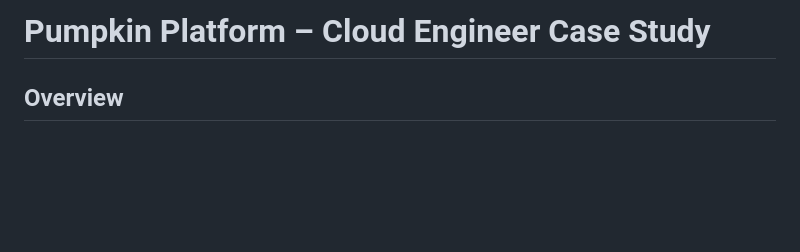
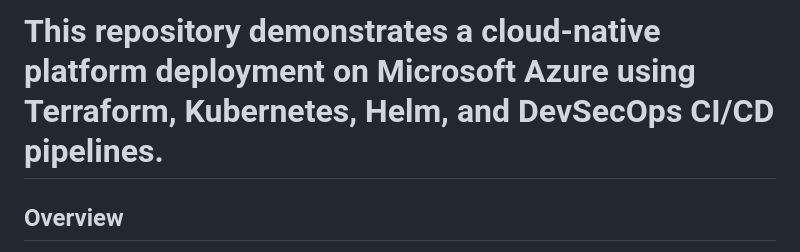
Before and after one commit to iamdayanand/pumpkin-platform, a Markdown page: README.md, the part around the change. GitHub-like rendering; blank space fills up the shorter version.

Commit message:
update docs with more data

```diff
--- a/README.md
+++ b/README.md
@@ -1,4 +1,4 @@
-# Pumpkin Platform – Cloud Engineer Case Study
+# This repository demonstrates a cloud-native platform deployment on Microsoft Azure using Terraform, Kubernetes, Helm, and DevSecOps CI/CD pipelines.
 
 ## Overview
 
```
